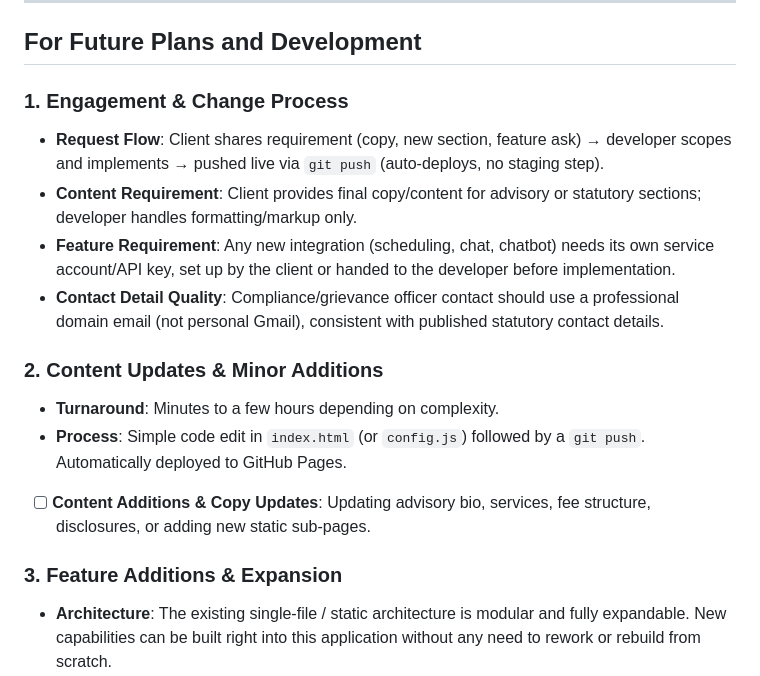
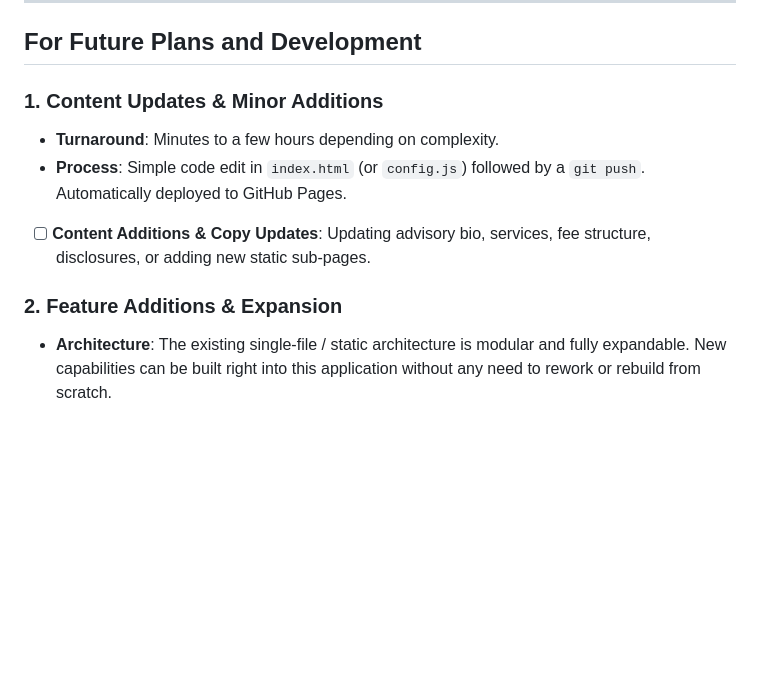
Before and after one commit to toocels/finance, a Markdown page: README.md, the part around one of its changes. GitHub-like rendering; blank space fills up the shorter version.

Commit message:
checkbox readme update

```diff
--- a/README.md
+++ b/README.md
@@ -168,18 +168,12 @@ The page incorporates all mandatory sections required for SEBI-registered invest
 
 ## For Future Plans and Development
 
-### 1. Engagement & Change Process
-* **Request Flow**: Client shares requirement (copy, new section, feature ask) → developer scopes and implements → pushed live via `git push` (auto-deploys, no staging step).
-* **Content Requirement**: Client provides final copy/content for advisory or statutory sections; developer handles formatting/markup only.
-* **Feature Requirement**: Any new integration (scheduling, chat, chatbot) needs its own service account/API key, set up by the client or handed to the developer before implementation.
-* **Contact Detail Quality**: Compliance/grievance officer contact should use a professional domain email (not personal Gmail), consistent with published statutory contact details.
-
-### 2. Content Updates & Minor Additions
+### 1. Content Updates & Minor Additions
 * **Turnaround**: Minutes to a few hours depending on complexity.
 * **Process**: Simple code edit in `index.html` (or `config.js`) followed by a `git push`. Automatically deployed to GitHub Pages.
 - [ ] **Content Additions & Copy Updates**: Updating advisory bio, services, fee structure, disclosures, or adding new static sub-pages.
 
-### 3. Feature Additions & Expansion
+### 2. Feature Additions & Expansion
 * **Architecture**: The existing single-file / static architecture is modular and fully expandable. New capabilities can be built right into this application without any need to rework or rebuild from scratch.
 * **Effort**: Requires dedicated implementation/integration coding, but reuses the existing design system and deployment pipeline.
 - [ ] **Appointment Scheduling**: Drop-in embed for Cal.com or Calendly via lightweight script.
```
Also changed, not shown: other parts of README.md (+20 -20 lines).
